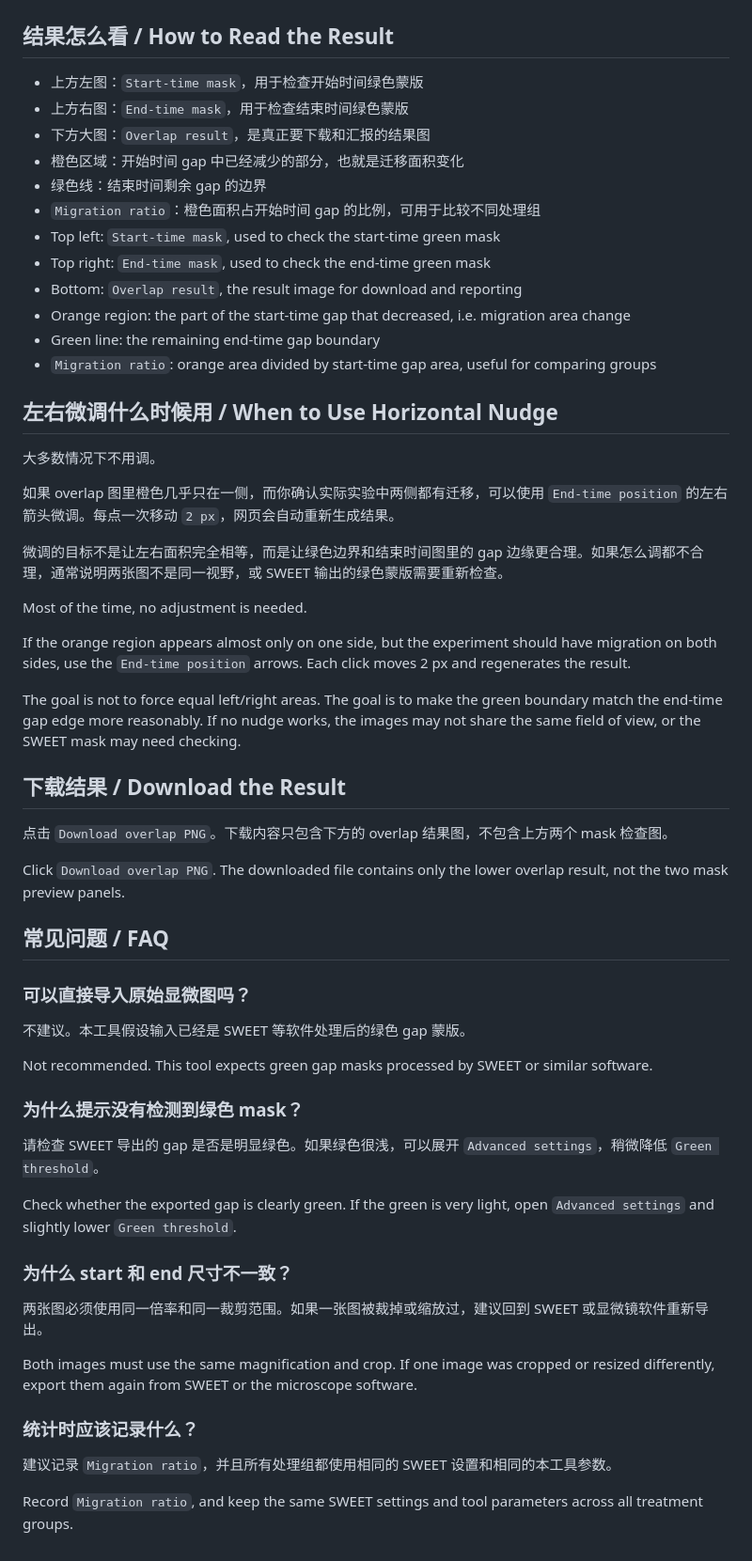
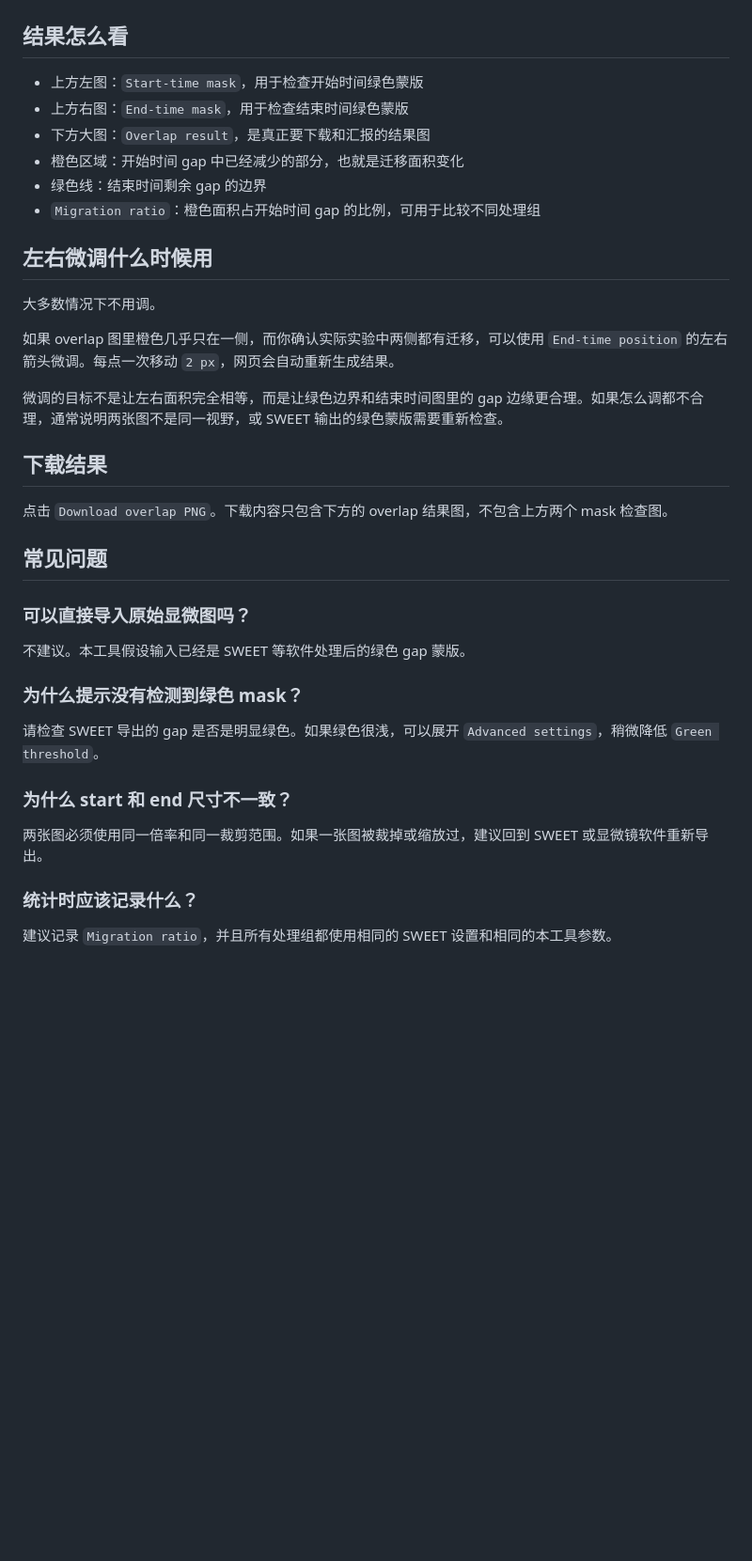
Before and after one commit to baijinming97/scratch-assay-visualizer, a Markdown page: README.md, the part around one of its changes. Shown at 94% size. Rendered like a GitHub page; blank space fills up the shorter version.

```diff
--- a/README.md
+++ b/README.md
@@ -78,6 +190,6 @@ Click `Generate`. The page will:
 ![Demo result](docs/screenshots/demo-result.png)
 
-## 结果怎么看 / How to Read the Result
+## 结果怎么看
 
 - 上方左图：`Start-time mask`，用于检查开始时间绿色蒙版
 - 上方右图：`End-time mask`，用于检查结束时间绿色蒙版
@@ -85,14 +197,8 @@ Click `Generate`. The page will:
 - 橙色区域：开始时间 gap 中已经减少的部分，也就是迁移面积变化
 - 绿色线：结束时间剩余 gap 的边界
 - `Migration ratio`：橙色面积占开始时间 gap 的比例，可用于比较不同处理组
-- Top left: `Start-time mask`, used to check the start-time green mask
-- Top right: `End-time mask`, used to check the end-time green mask
-- Bottom: `Overlap result`, the result image for download and reporting
-- Orange region: the part of the start-time gap that decreased, i.e. migration area change
-- Green line: the remaining end-time gap boundary
-- `Migration ratio`: orange area divided by start-time gap area, useful for comparing groups
 
-## 左右微调什么时候用 / When to Use Horizontal Nudge
+## 左右微调什么时候用
 
 大多数情况下不用调。
 
@@ -100,40 +206,24 @@ Click `Generate`. The page will:
 
 微调的目标不是让左右面积完全相等，而是让绿色边界和结束时间图里的 gap 边缘更合理。如果怎么调都不合理，通常说明两张图不是同一视野，或 SWEET 输出的绿色蒙版需要重新检查。
 
-Most of the time, no adjustment is needed.
-
-If the orange region appears almost only on one side, but the experiment should have migration on both sides, use the `End-time position` arrows. Each click moves 2 px and regenerates the result.
-
-The goal is not to force equal left/right areas. The goal is to make the green boundary match the end-time gap edge more reasonably. If no nudge works, the images may not share the same field of view, or the SWEET mask may need checking.
-
-## 下载结果 / Download the Result
+## 下载结果
 
 点击 `Download overlap PNG`。下载内容只包含下方的 overlap 结果图，不包含上方两个 mask 检查图。
 
-Click `Download overlap PNG`. The downloaded file contains only the lower overlap result, not the two mask preview panels.
-
-## 常见问题 / FAQ
+## 常见问题
 
 ### 可以直接导入原始显微图吗？
 
 不建议。本工具假设输入已经是 SWEET 等软件处理后的绿色 gap 蒙版。
 
-Not recommended. This tool expects green gap masks processed by SWEET or similar software.
-
 ### 为什么提示没有检测到绿色 mask？
 
 请检查 SWEET 导出的 gap 是否是明显绿色。如果绿色很浅，可以展开 `Advanced settings`，稍微降低 `Green threshold`。
-
-Check whether the exported gap is clearly green. If the green is very light, open `Advanced settings` and slightly lower `Green threshold`.
 
 ### 为什么 start 和 end 尺寸不一致？
 
 两张图必须使用同一倍率和同一裁剪范围。如果一张图被裁掉或缩放过，建议回到 SWEET 或显微镜软件重新导出。
 
-Both images must use the same magnification and crop. If one image was cropped or resized differently, export them again from SWEET or the microscope software.
-
 ### 统计时应该记录什么？
 
 建议记录 `Migration ratio`，并且所有处理组都使用相同的 SWEET 设置和相同的本工具参数。
-
-Record `Migration ratio`, and keep the same SWEET settings and tool parameters across all treatment groups.
```
Also changed, not shown: other parts of README.md (+142 -30 lines).
